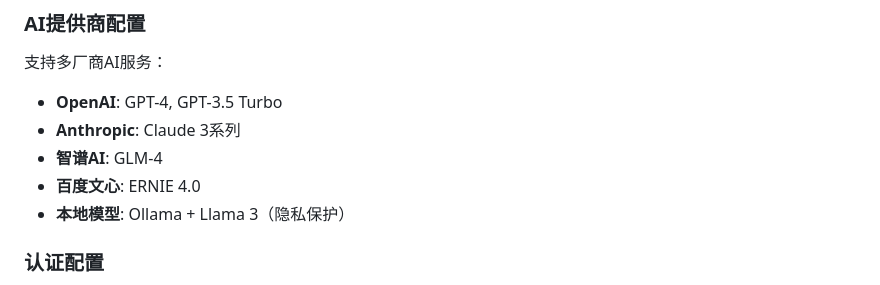
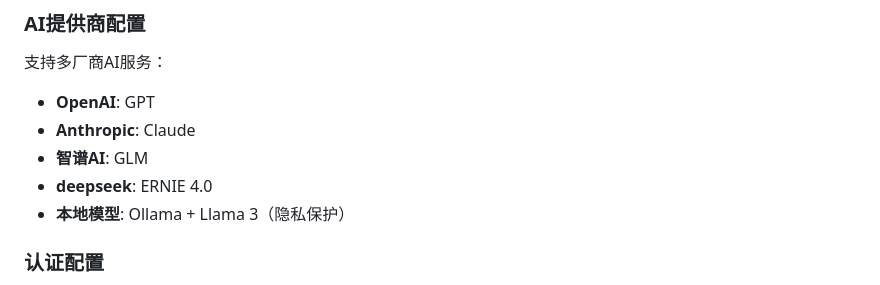
Before and after one commit to xzgjj/AI_Game_Forge, a Markdown page: README.md, the part around the change. GitHub-like rendering.

```diff
--- a/README.md
+++ b/README.md
@@ -131,10 +131,10 @@ gamecraft-ai-studio/
 
 ### AI提供商配置
 支持多厂商AI服务：
-- **OpenAI**: GPT-4, GPT-3.5 Turbo
-- **Anthropic**: Claude 3系列
-- **智谱AI**: GLM-4
-- **百度文心**: ERNIE 4.0
+- **OpenAI**: GPT
+- **Anthropic**: Claude
+- **智谱AI**: GLM
+- **deepseek**: ERNIE 4.0
 - **本地模型**: Ollama + Llama 3（隐私保护）
 
 ### 认证配置
```
